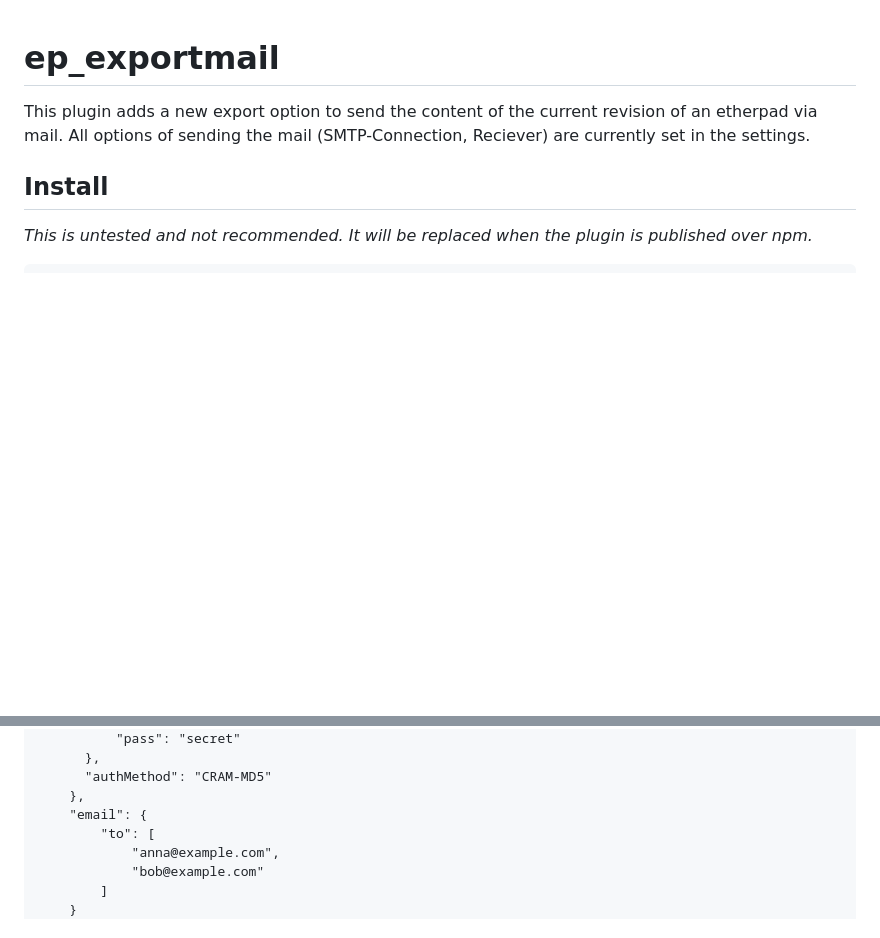
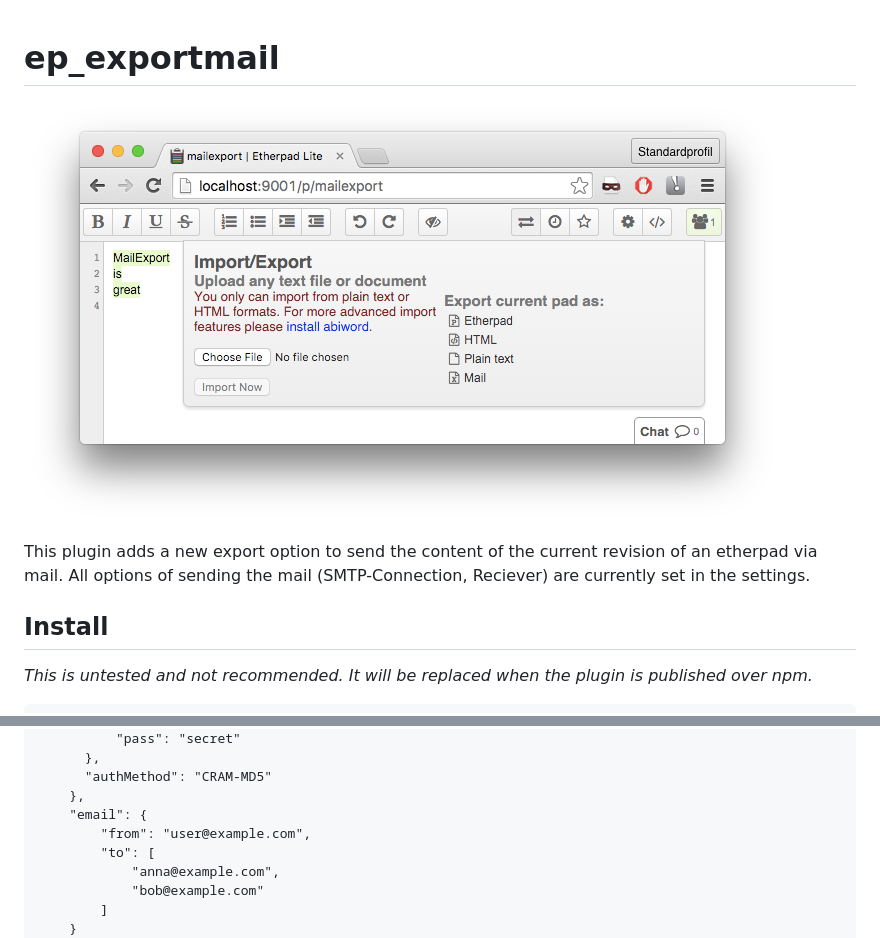
Before and after one commit to gothma/ep_mailexport, a Markdown page: README.md, 2 parts joined by grey strips. Drawn GitHub-style; pictures changed too: static/screenshot.png (added); blank space fills up the shorter version.

Commit message:
Fancy screenshot for Readme

```diff
--- a/README.md
+++ b/README.md
@@ -1,5 +1,7 @@
 ep_exportmail
 =============
+
+![Example use of ep_exportmail](static/screenshot.png)
 
 This plugin adds a new export option to send the content of the current revision of an etherpad via mail. All options of sending the mail (SMTP-Connection, Reciever) are currently set in the settings.
 
@@ -32,6 +34,7 @@ Add the following or similar default to your settings at </admin/settings> or `s
       "authMethod": "CRAM-MD5"
     },
     "email": {
+        "from": "user@example.com",
         "to": [
             "anna@example.com",
             "bob@example.com"
```
